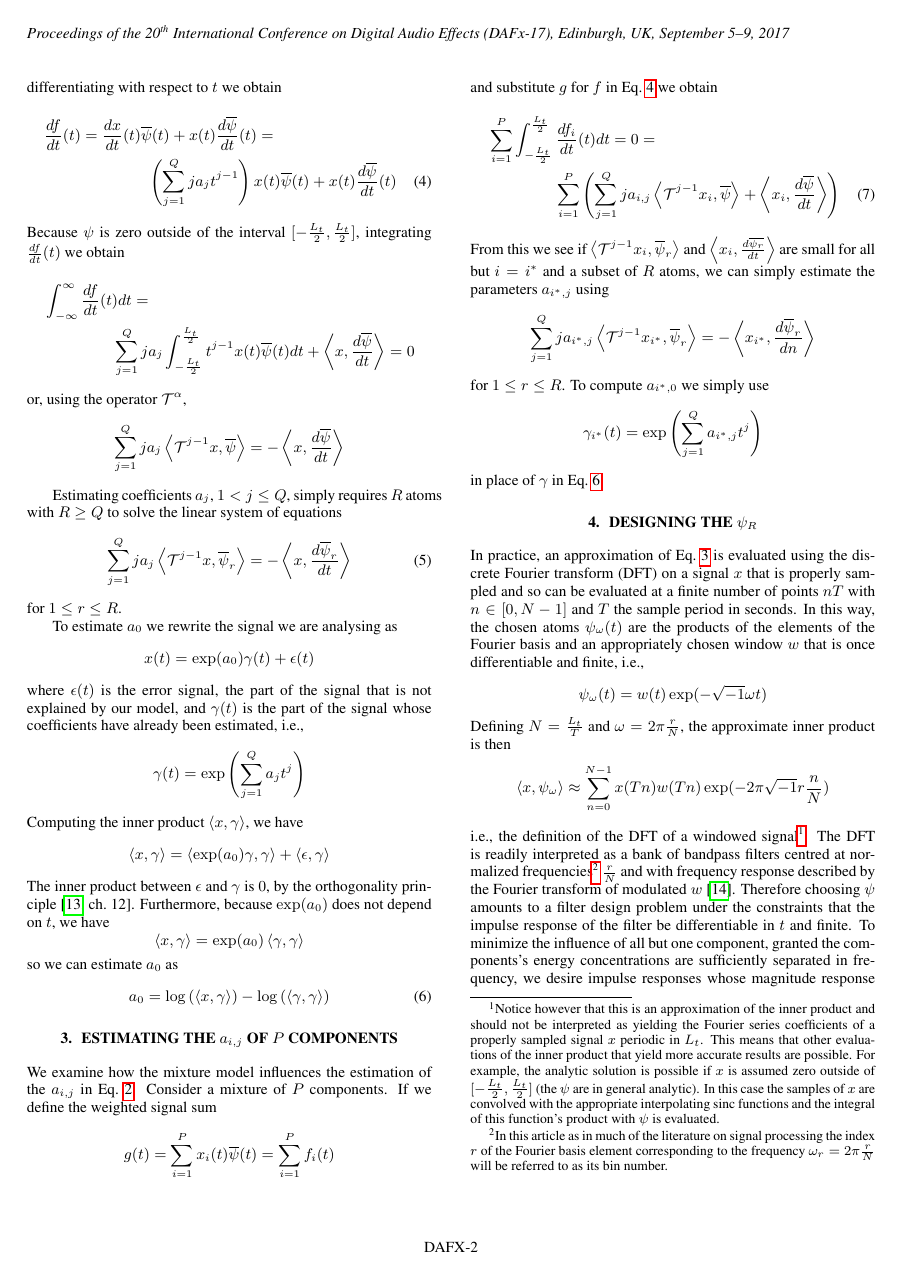
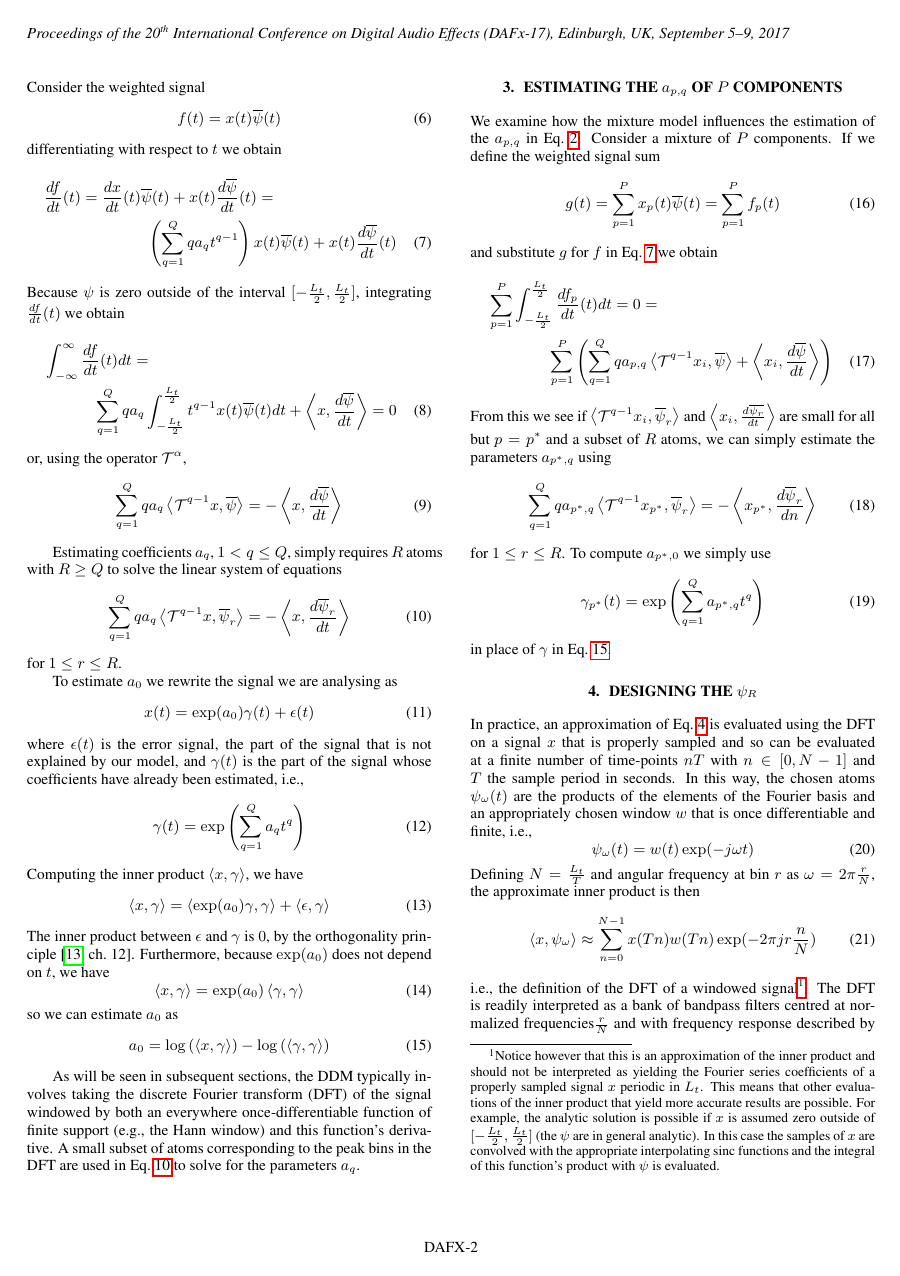
Before and after one commit to mondaugen/cont_win_comp, a LaTeX paper (paper/paper.tex): page 2 of 8. Compiled offline with pdfLaTeX.

```diff
--- a/paper/paper.tex
+++ b/paper/paper.tex
@@ -31,6 +31,7 @@
 \usepackage{subfig} % or can use subcaption package
 \usepackage{color}
 \usepackage{cite}
+\usepackage{float}
 
 
 \setcounter{page}{1}
@@ -79,13 +80,15 @@
 
 % Flowchart drawing stuff
 \usepackage{tikz}
-\usetikzlibrary{shapes.geometric, arrows}
+\usetikzlibrary{shapes.geometric, arrows, positioning, calc}
 \tikzstyle{startstop} = [rectangle,draw=black,text centered]%, rounded corners, minimum width=3cm, minimum height=1cm,text centered, draw=black, fill=red!30]
 \tikzstyle{io} = [trapezium, trapezium left angle=70, trapezium right angle=110, minimum width=3cm, minimum height=1cm, text centered, draw=black, fill=blue!30]
-\tikzstyle{process} = [rectangle, minimum width=3cm, minimum height=1cm, text
+\tikzstyle{process} = [rectangle, minimum width=3cm, minimum height=0cm, text
 centered, draw=black, text width=3cm]
+\tikzstyle{emptybox} = []
 \tikzstyle{decision} = [diamond, minimum width=3cm, minimum height=1cm, text centered, draw=black, fill=green!30]
 \tikzstyle{arrow} = [thick,->,>=stealth]
+\tikzstyle{noarrow} = [thick,-,>=stealth]
 
 \title{\papertitle}
 
@@ -121,9 +124,8 @@
     } %
 \\ McGill University %
 \\ Montreal, Quebec, Canada \\
-{\tt %
+\tt %
 \href{mailto:philippe.depalle@mcgill.ca}{philippe.depalle@mcgill.ca}}
-}
 
 \input{ddm_snr_win_comp_defs.txt}
 \input{comp_offset_chirp_est_err_defs.txt}
@@ -264,64 +268,64 @@
     \frac{df}{dt}(t) =
     \frac{dx}{dt}(t)\overline{\psi}(t)
     + x(t)\frac{d\overline{\psi}}{dt}(t) = \\
-    \left( \sum_{j=1}^{Q} j a_j t^{j-1} \right) x(t)\overline{\psi}(t)
+    \left( \sum_{q=1}^{Q} q a_{q} t^{q-1} \right) x(t)\overline{\psi}(t)
     + x(t)\frac{d\overline{\psi}}{dt}(t)
 \end{multline}
 %
 Because $\psi$ is zero outside of the interval $[-\frac{L_{t}}{2},\frac{L_{t}}{2}]$, integrating
 $\frac{df}{dt}(t)$ we obtain
 %
-\begin{multline*}
+\begin{multline}
     \int_{-\infty}^{\infty}\frac{df}{dt}(t)dt = \\
-    \sum_{j=1}^{Q} j a_j \int_{-\frac{L_{t}}{2}}^{\frac{L_{t}}{2}} t^{j-1} x(t) \overline{\psi}(t) dt
+    \sum_{q=1}^{Q} q a_{q} \int_{-\frac{L_{t}}{2}}^{\frac{L_{t}}{2}} t^{q-1} x(t) \overline{\psi}(t) dt
     + \left\langle x, \frac{d\overline{\psi}}{dt} \right\rangle = 0
-\end{multline*}
+\end{multline}
 %
 or, using the operator $\mathcal{T}^{\alpha}$,
 %
-\[
-    \sum_{j=1}^{Q} j a_j
-    \left\langle \mathcal{T}^{j-1} x , \overline{\psi} \right\rangle
+\begin{equation}
+    \sum_{q=1}^{Q} q a_{q}
+    \left\langle \mathcal{T}^{q-1} x , \overline{\psi} \right\rangle
     = -\left\langle x, \frac{d\overline{\psi}}{dt} \right\rangle
-\]
+\end{equation}
 %
 
-Estimating coefficients $a_j$, ${1 < j \leq Q}$,
+Estimating coefficients $a_{q}$, ${1 < q \leq Q}$,
 simply requires $R$ atoms with $R \geq Q$ to solve the linear system of
 equations
 \begin{equation}
     \label{eq:ddmsyseq}
-    \sum_{j=1}^{Q} j a_j
-    \left\langle \mathcal{T}^{j-1} x , \overline{\psi}_{r} \right\rangle
+    \sum_{q=1}^{Q} q a_{q}
+    \left\langle \mathcal{T}^{q-1} x , \overline{\psi}_{r} \right\rangle
     = -\left\langle x, \frac{d\overline{\psi}_{r}}{dt} \right\rangle
 \end{equation}
 for $1 \leq r \leq R$.
 
 To estimate $a_0$ we rewrite the signal we are analysing as
-\[
+\begin{equation}
     x(t) = \exp(a_0) \gamma(t) + \epsilon (t)
-\]
+\end{equation}
 where $\epsilon (t)$ is the error signal, the part of the signal that is not explained
 by our model, and $\gamma (t)$ is the part of the signal
 whose coefficients have already been estimated, i.e.,
-\[
-    \gamma(t) = \exp \left( \sum_{j=1}^{Q} a_j t^{j} \right)
-\]
+\begin{equation}
+    \gamma(t) = \exp \left( \sum_{q=1}^{Q} a_{q} t^{q} \right)
+\end{equation}
 Computing the inner product $\left\langle x , \gamma \right\rangle$, we have
-\[
+\begin{equation}
     \left\langle x , \gamma \right\rangle
     =
     \left\langle \exp(a_0) \gamma , \gamma \right\rangle +
         \left\langle \epsilon , \gamma \right\rangle
-\]
+\end{equation}
 The inner product between $\epsilon$ and $\gamma$ is $0$, by the orthogonality
 principle \cite[ch.~12]{kay1993fundamentals}. Furthermore, because $\exp(a_0)$ does not
 depend on $t$, we have
-\[
+\begin{equation}
     \left\langle x , \gamma \right\rangle
     =
     \exp(a_0) \left\langle \gamma , \gamma \right\rangle
-\]
+\end{equation}
 so we can estimate $a_0$ as
 \begin{equation}
     \label{eq:ddmesta0}
@@ -329,44 +333,50 @@
         - \log \left( \left\langle \gamma , \gamma \right\rangle \right)
 \end{equation}
 
-\section{Estimating the \lowercase{$a_{i,j}$} of $P$ components}
+As will be seen in subsequent sections, the DDM typically involves taking the
+discrete Fourier transform (DFT) of the signal windowed by both an everywhere once-differentiable function of
+finite support (e.g., the Hann window) and this function's derivative. A small
+subset of atoms corresponding to the peak bins in the DFT are used in
+Eq.~\ref{eq:ddmsyseq} to solve for the parameters $a_{q}$.
 
-We examine how the mixture model influences the estimation of the $a_{i,j}$ in
+\section{Estimating the \lowercase{$a_{p,q}$} of $P$ components}
+
+We examine how the mixture model influences the estimation of the $a_{p,q}$ in
 Eq.~\ref{eq:polyphaseexpmix}.
 Consider a mixture of $P$ components.
 If we define the weighted signal sum
 %
-\[
-    g(t) = \sum_{i=1}^{P} x_{i}(t) \overline{\psi}(t) = \sum_{i=1}^{P} f_{i}(t)
-\]
+\begin{equation}
+    g(t) = \sum_{p=1}^{P} x_{p}(t) \overline{\psi}(t) = \sum_{p=1}^{P} f_{p}(t)
+\end{equation}
 %
 and substitute $g$ for $f$ in Eq.~\ref{eq:ddm:weighted:sig:derivative} we obtain
 %
 \begin{multline}
     \label{eq:mixest}
-    \sum_{i=1}^{P} \int_{-\frac{L_{t}}{2}}^{\frac{L_{t}}{2}}
-    \frac{df_{i}}{dt}(t)dt =
+    \sum_{p=1}^{P} \int_{-\frac{L_{t}}{2}}^{\frac{L_{t}}{2}}
+    \frac{df_{p}}{dt}(t)dt =
     0
     = \\
-    \sum_{i=1}^{P} \left(
-    \sum_{j=1}^{Q} j a_{i,j}
-    \left\langle \mathcal{T}^{j-1} x_i , \overline{\psi} \right\rangle
+    \sum_{p=1}^{P} \left(
+    \sum_{q=1}^{Q} q a_{p,q}
+    \left\langle \mathcal{T}^{q-1} x_i , \overline{\psi} \right\rangle
     + \left\langle x_i, \frac{d\overline{\psi}}{dt} \right\rangle \right)
 \end{multline}
 %
-From this we see if $\left\langle \mathcal{T}^{j-1} x_i , \overline{\psi}_{r}
+From this we see if $\left\langle \mathcal{T}^{q-1} x_i , \overline{\psi}_{r}
 \right\rangle$ and $\left\langle x_i, \frac{d\overline{\psi_{r}}}{dt} \right\rangle$
-are small for all but $i = i^{\ast}$ and a subset of $R$ atoms, we
-can simply estimate the parameters $a_{i^{\ast},j}$ using
-\[
-    \sum_{j=1}^{Q} j a_{{i^{\ast}},j}
-    \left\langle \mathcal{T}^{j-1} x_{i^{\ast}} , \overline{\psi}_{r} \right\rangle
-    = -\left\langle x_{i^{\ast}}, \frac{d\overline{\psi}_{r}}{dn} \right\rangle
-\]
-for $1 \leq r \leq R$. To compute $a_{i^{\ast},0}$ we simply use
-\[
-    \gamma_{i^{\ast}}(t) = \exp \left( \sum_{j=1}^{Q} a_{i^{\ast},j} t^{j} \right)
-\]
+are small for all but $p = p^{\ast}$ and a subset of $R$ atoms, we
+can simply estimate the parameters $a_{p^{\ast},q}$ using
+\begin{equation}
+    \sum_{q=1}^{Q} q a_{{p^{\ast}},q}
+    \left\langle \mathcal{T}^{q-1} x_{p^{\ast}} , \overline{\psi}_{r} \right\rangle
+    = -\left\langle x_{p^{\ast}}, \frac{d\overline{\psi}_{r}}{dn} \right\rangle
+\end{equation}
+for $1 \leq r \leq R$. To compute $a_{p^{\ast},0}$ we simply use
+\begin{equation}
+    \gamma_{p^{\ast}}(t) = \exp \left( \sum_{q=1}^{Q} a_{p^{\ast},q} t^{q} \right)
+\end{equation}
 in place of $\gamma$ in Eq.~\ref{eq:ddmesta0}.
 
 \section{Designing the $\psi_{r}$}
@@ -381,24 +391,25 @@
 \end{figure*}
 %
 In practice, an approximation of Eq.~\ref{eq:ddm:inner:prod:def} is evaluated using
-the discrete Fourier transform (DFT) on a signal $x$ that is properly sampled
-and so can be evaluated at a finite number of points $nT$ with $n \in [0,N-1]$ and
+the DFT on a signal $x$ that is properly sampled
+and so can be evaluated at a finite number of time-points $nT$ with $n \in [0,N-1]$ and
 $T$ the sample period in seconds. In this way, the chosen atoms $\psi_{\omega}(t)$
 are the products of the elements of the Fourier basis and an appropriately
 chosen window $w$ that is once differentiable and finite, i.e.,
 %
-\[
-    \psi_{\omega}(t) = w(t) \exp(-\sqrt{-1} \omega t)
-\]
+\begin{equation}
+    \label{eq:fourieratom}
+    \psi_{\omega}(t) = w(t) \exp(-j \omega t)
+\end{equation}
 %
-Defining $N = \frac{L_{t}}{T}$ and $\omega = 2
-\pi \frac{r}{N}$, the approximate
-inner product is then
+Defining $N = \frac{L_{t}}{T}$ and angular frequency at bin $r$ as $\omega = 2
+\pi \frac{r}{N}$, the approximate inner product is then
 %
-\[
+\begin{equation}
+    \label{eq:approxinnerprod}
     \left\langle x , \psi_{\omega} \right\rangle \approx
-    \sum_{n=0}^{N-1} x(Tn) w(Tn) \exp(-2 \pi \sqrt{-1} r \frac{n}{N})
-\]
+    \sum_{n=0}^{N-1} x(Tn) w(Tn) \exp(-2 \pi j r \frac{n}{N})
+\end{equation}
 %
 i.e., the definition of the DFT of a windowed signal%
 \footnote{%
@@ -414,11 +425,11 @@
 }. %
 The DFT is readily interpreted as a bank of bandpass filters centred at
 normalized frequencies%
-\footnote{%
-In this article as in much of the literature on signal processing the index $r$
-of the Fourier basis element corresponding to the frequency $\omega_{r} = 2 \pi
-\frac{r}{N}$ will be referred to as its bin number.
-}
+%\footnote{%
+%In this article as in much of the literature on signal processing the index $r$
+%of the Fourier basis element corresponding to the frequency $\omega_{r} = 2 \pi
+%\frac{r}{N}$ will be referred to as its bin number.
+%}
 $\frac{r}{N}$ and with frequency response described by the Fourier transform of
 modulated $w$ \cite{allen1977unified}. Therefore choosing $\psi$ amounts to a
 filter design problem under the constraints that the impulse response of the
```
Also changed, not shown: paper/paper.bib (+6 -6 lines), paper/paper.tex (147 more changed lines), 2 other files. Lines whose indentation alone changed are shown as unchanged.
